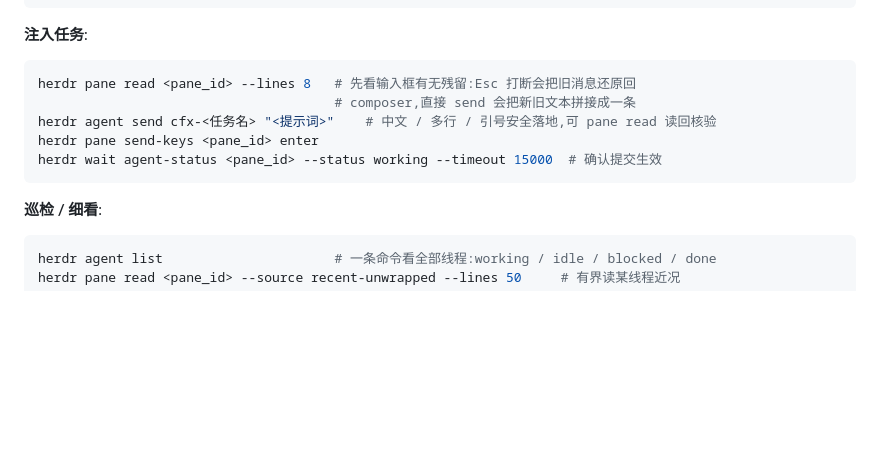
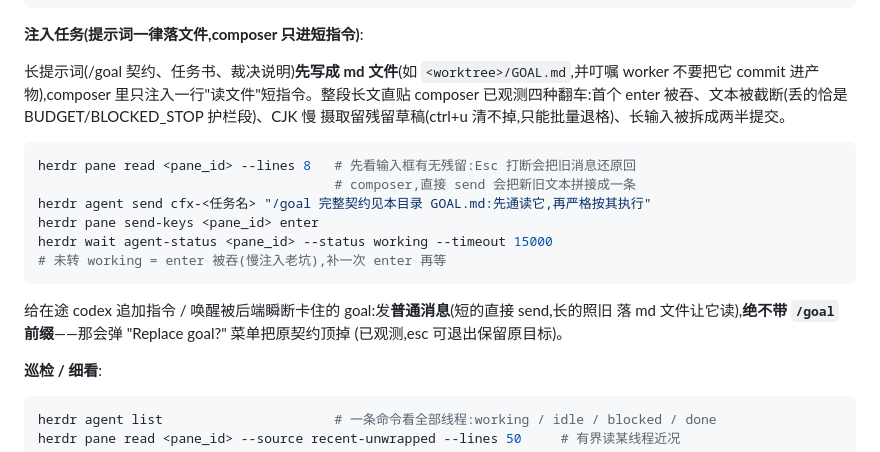
Before and after one commit to curryfromuestc/curryflows, a Markdown page: SKILL.md, the part around the change. Rendered like a GitHub page; blank space fills up the shorter version.

Commit message:
注入纪律:长提示词一律落 md 文件,composer 只进一行读文件短指令
昨日实测四种翻车:首个 enter 被吞、契约被截断(丢的恰是 BUDGET/
BLOCKED_STOP 护栏段)、CJK 慢摄取留残留草稿(ctrl+u 清不掉)、6775 字
长输入被拆成两半提交。另记一条:追加指令绝不带 /goal 前缀,会弹
Replace goal 菜单顶掉原契约(已观测)

Co-Authored-By: Claude Fable 5 <noreply@anthropic.com>

````diff
--- a/SKILL.md
+++ b/SKILL.md
@@ -51,15 +51,25 @@ herdr pane close <线程wid>:p1     # 关掉 worktree create 自带的空 shell
 herdr wait agent-status <pane_id> --status idle --timeout 90000    # 等 TUI 就绪
 ```
 
-**注入任务**:
+**注入任务(提示词一律落文件,composer 只进短指令)**:
+
+长提示词(/goal 契约、任务书、裁决说明)**先写成 md 文件**(如 `<worktree>/GOAL.md`,并叮嘱
+worker 不要把它 commit 进产物),composer 里只注入一行"读文件"短指令。整段长文直贴 composer
+已观测四种翻车:首个 enter 被吞、文本被截断(丢的恰是 BUDGET/BLOCKED_STOP 护栏段)、CJK 慢
+摄取留残留草稿(ctrl+u 清不掉,只能批量退格)、长输入被拆成两半提交。
 
 ```bash
 herdr pane read <pane_id> --lines 8   # 先看输入框有无残留:Esc 打断会把旧消息还原回
                                       # composer,直接 send 会把新旧文本拼接成一条
-herdr agent send cfx-<任务名> "<提示词>"    # 中文 / 多行 / 引号安全落地,可 pane read 读回核验
+herdr agent send cfx-<任务名> "/goal 完整契约见本目录 GOAL.md:先通读它,再严格按其执行"
 herdr pane send-keys <pane_id> enter
-herdr wait agent-status <pane_id> --status working --timeout 15000  # 确认提交生效
+herdr wait agent-status <pane_id> --status working --timeout 15000
+# 未转 working = enter 被吞(慢注入老坑),补一次 enter 再等
 ```
+
+给在途 codex 追加指令 / 唤醒被后端瞬断卡住的 goal:发**普通消息**(短的直接 send,长的照旧
+落 md 文件让它读),**绝不带 `/goal` 前缀**——那会弹 "Replace goal?" 菜单把原契约顶掉
+(已观测,esc 可退出保留原目标)。
 
 **巡检 / 细看**:
 
````
